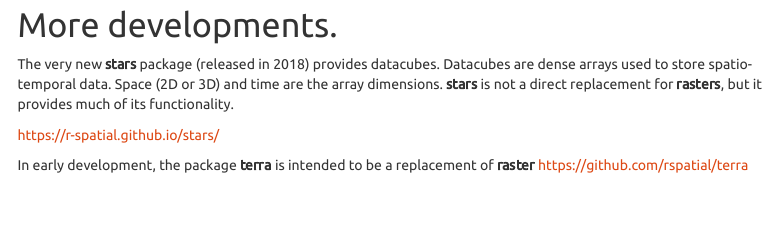
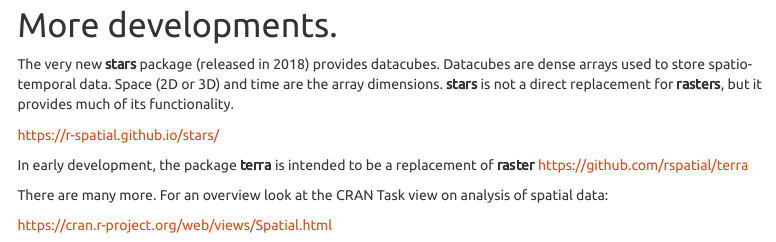
Before and after one commit to fishvice/spatialr, an R Markdown document (pre_spatial_data.rmd): the page in a window 1100 px wide, from 4460 px down. Rendered offline with R 4.5, knitr and Pandoc, with nearby package versions; menus at the side of the page are left out.

Commit message:
Small fixes

```diff
--- a/pre_spatial_data.rmd
+++ b/pre_spatial_data.rmd
@@ -177,3 +177,7 @@ https://r-spatial.github.io/stars/
 
 In early development, the package **terra** is intended to be a replacement of **raster**
 https://github.com/rspatial/terra
+
+There are many more.  For an overview look at the CRAN Task view on analysis of spatial data:
+
+https://cran.r-project.org/web/views/Spatial.html
```
